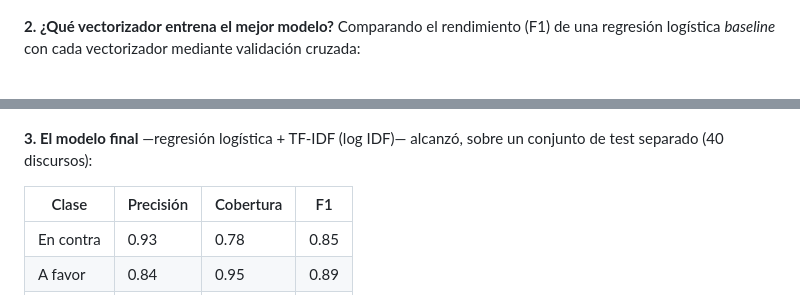
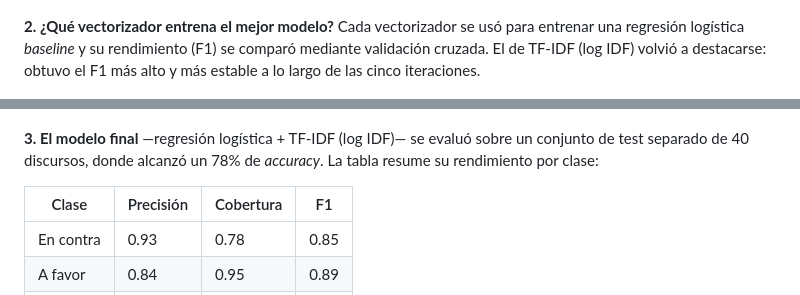
Before and after one commit to macfernandez/eddc-specialization-project, a Markdown page: README.md, 2 parts joined by grey strips. Drawn GitHub-style.

Commit message:
Reformular puntos 2 y 3 de resultados como oraciones completas
Los dos puntos terminaban en frases que dejaban colgada la imagen o la
tabla siguiente. Se cierran como oraciones completas y el punto 2 explicita
el hallazgo (qué vectorizador ganó y por qué).

Co-Authored-By: Claude Opus 4.8 <noreply@anthropic.com>
Claude-Session: https://claude.ai/code/session_01V9csQEnoGisR6w9kp5K7zM

```diff
--- a/README.md
+++ b/README.md
@@ -54,11 +54,11 @@ Cada paso está documentado en las [notebooks numeradas](./notebooks/) y desarro
 
 ![Palabras características de cada técnica de vectorización](./doc/images/graphs/tfidf_dflogged.png)
 
-**2. ¿Qué vectorizador entrena el mejor modelo?** Comparando el rendimiento (F1) de una regresión logística _baseline_ con cada vectorizador mediante validación cruzada:
+**2. ¿Qué vectorizador entrena el mejor modelo?** Cada vectorizador se usó para entrenar una regresión logística _baseline_ y su rendimiento (F1) se comparó mediante validación cruzada. El de TF-IDF (log IDF) volvió a destacarse: obtuvo el F1 más alto y más estable a lo largo de las cinco iteraciones.
 
 ![F1 por técnica de vectorización y por iteración](./doc/images/graphs/f1_by_split.png)
 
-**3. El modelo final** —regresión logística + TF-IDF (log IDF)— alcanzó, sobre un conjunto de test separado (40 discursos):
+**3. El modelo final** —regresión logística + TF-IDF (log IDF)— se evaluó sobre un conjunto de test separado de 40 discursos, donde alcanzó un 78% de _accuracy_. La tabla resume su rendimiento por clase:
 
 | Clase | Precisión | Cobertura | F1 |
 | --- | --- | --- | --- |
```
